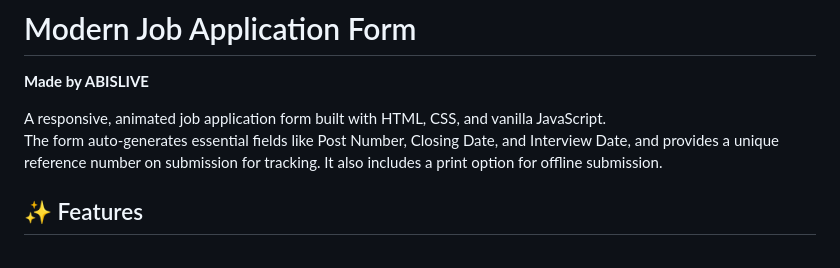
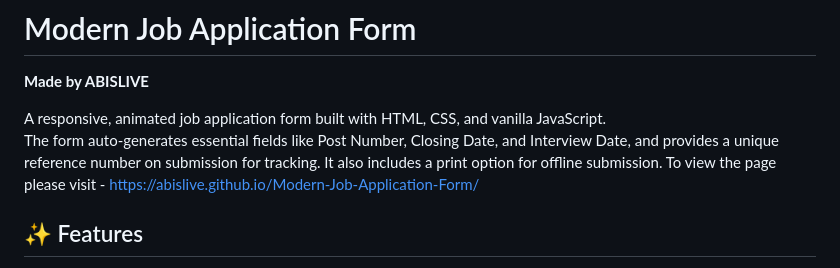
Before and after one commit to abislive/Modern-Job-Application-Form, a Markdown page: README.md, the part around the change. Drawn GitHub-style.

```diff
--- a/README.md
+++ b/README.md
@@ -4,6 +4,7 @@
 
 A responsive, animated job application form built with HTML, CSS, and vanilla JavaScript.
 The form auto-generates essential fields like Post Number, Closing Date, and Interview Date, and provides a unique reference number on submission for tracking. It also includes a print option for offline submission.
+To view the page please visit - https://abislive.github.io/Modern-Job-Application-Form/
 
 ## ✨ Features
 
```
